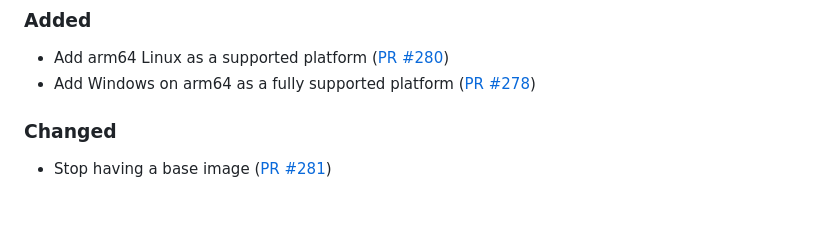
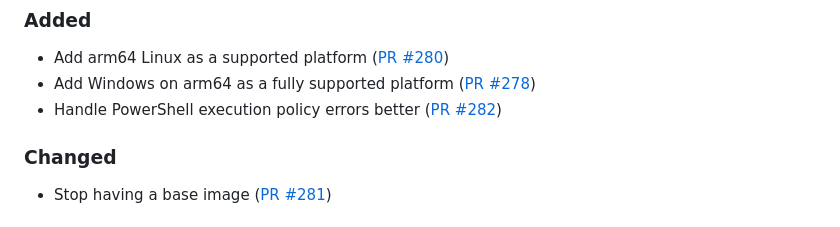
Before and after one commit to ponylang/corral, a Markdown page: CHANGELOG.md, the part around the change. GitHub-like rendering.

Commit message:
Update CHANGELOG for PR #282

```diff
--- a/CHANGELOG.md
+++ b/CHANGELOG.md
@@ -11,6 +11,7 @@ All notable changes to Corral will be documented in this file. This project adhe
 
 - Add arm64 Linux as a supported platform ([PR #280](https://github.com/ponylang/corral/pull/280))
 - Add Windows on arm64 as a fully supported platform ([PR #278](https://github.com/ponylang/corral/pull/278))
+- Handle PowerShell execution policy errors better ([PR #282](https://github.com/ponylang/corral/pull/282))
 
 ### Changed
 
```
